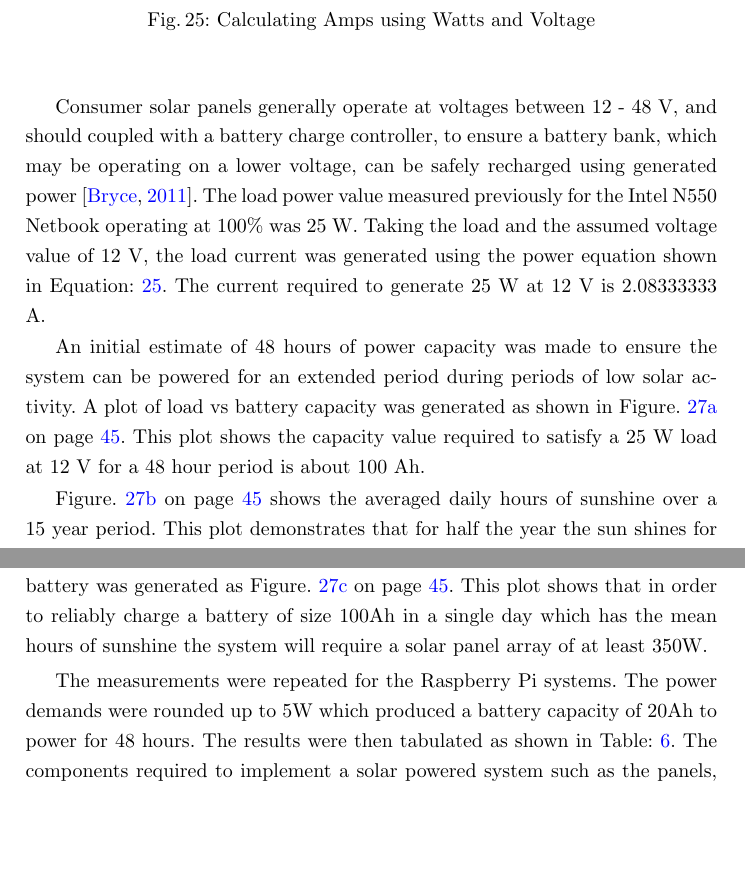
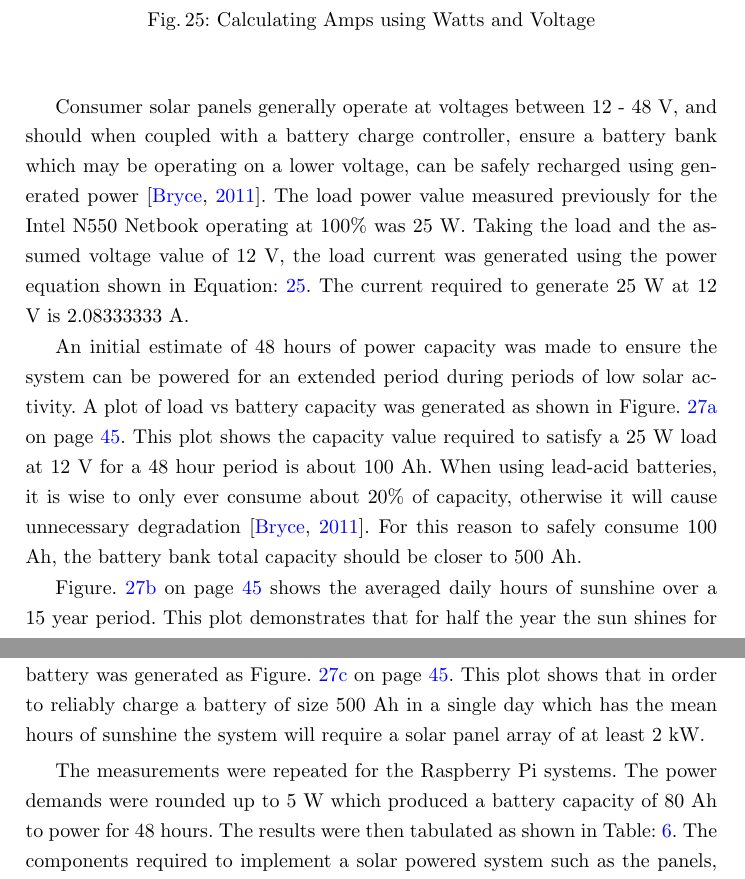
Before and after one commit to davidkirwan/software_defined_radio_telescope, a LaTeX thesis (documentation/dissertation/david_kirwan_00346128_dissertation.tex, which reads documentation/dissertation/body/rq1.tex): two parts of pages 43 and 44 of 72, joined at a grey line, cut so that both start at the same text, the shorter picture padded with empty space. Compiled offline with pdfLaTeX.

Commit message:
- Edits RQ1 Power Calculations, modified to take real world lead-acid battery limitations into account

```diff
--- a/documentation/dissertation/body/rq1.tex
+++ b/documentation/dissertation/body/rq1.tex
@@ -109,9 +109,9 @@ Using solar data collected by the national weather service, MET Eireann \citep{M
 \end{figure}
 %
 
-Consumer solar panels generally operate at voltages between 12 - 48 V, and should coupled with a battery charge controller, to ensure a battery bank, which may be operating on a lower voltage, can be safely recharged using generated power \citep{bryce-11}. The load power value measured previously for the Intel N550 Netbook operating at 100\% was 25 W. Taking the load and the assumed voltage value of 12 V, the load current was generated using the power equation shown in Equation: \ref{fig:power_equation}. The current required to generate 25 W at 12 V is 2.08333333 A.
+Consumer solar panels generally operate at voltages between 12 - 48 V, and should when coupled with a battery charge controller, ensure a battery bank which may be operating on a lower voltage, can be safely recharged using generated power \citep{bryce-11}. The load power value measured previously for the Intel N550 Netbook operating at 100\% was 25 W. Taking the load and the assumed voltage value of 12 V, the load current was generated using the power equation shown in Equation: \ref{fig:power_equation}. The current required to generate 25 W at 12 V is 2.08333333 A.
 
-An initial estimate of 48 hours of power capacity was made to ensure the system can be powered for an extended period during periods of low solar activity. A plot of load vs battery capacity was generated as shown in Figure.~\ref{fig:lineplot_load_battery_capacity} on page~\pageref{fig:lineplot_load_battery_capacity}. This plot shows the capacity value required to satisfy a 25 W load at 12 V for a 48 hour period is about 100 Ah.
+An initial estimate of 48 hours of power capacity was made to ensure the system can be powered for an extended period during periods of low solar activity. A plot of load vs battery capacity was generated as shown in Figure.~\ref{fig:lineplot_load_battery_capacity} on page~\pageref{fig:lineplot_load_battery_capacity}. This plot shows the capacity value required to satisfy a 25 W load at 12 V for a 48 hour period is about 100 Ah. When using lead-acid batteries, it is wise to only ever consume about 20\% of capacity, otherwise it will cause unnecessary degradation \citep{bryce-11}. For this reason to safely consume 100 Ah, the battery bank total capacity should be closer to 500 Ah.
 
 %
 \begin{figure}[!htb]
@@ -155,9 +153,9 @@ Figure.~\ref{fig:barplot_hours_sunshine_waterford} on page~\pageref{fig:barplot_
 %
 
 
-Next a plot of solar panel power output vs time taken to charge a 100Ah battery was generated as Figure.~\ref{fig:lineplot_solar_panel_battery_capacity_hours} on page~\pageref{fig:lineplot_solar_panel_battery_capacity_hours}. This plot shows that in order to reliably charge a battery of size 100Ah in a single day which has the mean hours of sunshine the system will require a solar panel array of at least 350W.
+Next a plot of solar panel power output vs time taken to charge a 500 Ah battery was generated as Figure.~\ref{fig:lineplot_solar_panel_battery_capacity_hours} on page~\pageref{fig:lineplot_solar_panel_battery_capacity_hours}. This plot shows that in order to reliably charge a battery of size 500 Ah in a single day which has the mean hours of sunshine the system will require a solar panel array of at least 2 kW.
 
-The measurements were repeated for the Raspberry Pi systems. The power demands were rounded up to 5W which produced a battery capacity of 20Ah to power for 48 hours. The results were then tabulated as shown in Table: \ref{tab:system_power_requirements}. The components required to implement a solar powered system such as the panels, batteries, charge controller and AC/DC inverters were priced and the results were included in this table also. Price wise, having a Raspberry Pi system in the listening station would make for a cost effective solution. As both the B+ and the B2 versions operate with the very low power usage of 5W, the solar renewable solution would be cheapest also at an estimated \euro 150 for the solar power components.
+The measurements were repeated for the Raspberry Pi systems. The power demands were rounded up to 5 W which produced a battery capacity of 80 Ah to power for 48 hours. The results were then tabulated as shown in Table: \ref{tab:system_power_requirements}. The components required to implement a solar powered system such as the panels, batteries, charge controller and AC/DC inverters were priced and the results were included in this table also. Price wise, having a Raspberry Pi system in the listening station would make for a cost effective solution. As both the B+ and the B2 versions operate with the very low power usage of 5 W, the solar renewable solution would be cheapest also at an estimated \euro 300 for the solar power components.
 
 %
 \begin{table}
```
Also changed, not shown: documentation/dissertation/body/conclusions.tex (+1 -1 lines), documentation/dissertation/david_kirwan_00346128_dissertation.tex (+1 -1 lines), documentation/dissertation/images/62.png, documentation/dissertation/images/63.png, documentation/dissertation/images/64.png, documentation/dissertation/images/65.png, documentation/dissertation/images/66.png, documentation/dissertation/body/rq1.tex (11 more changed lines).
